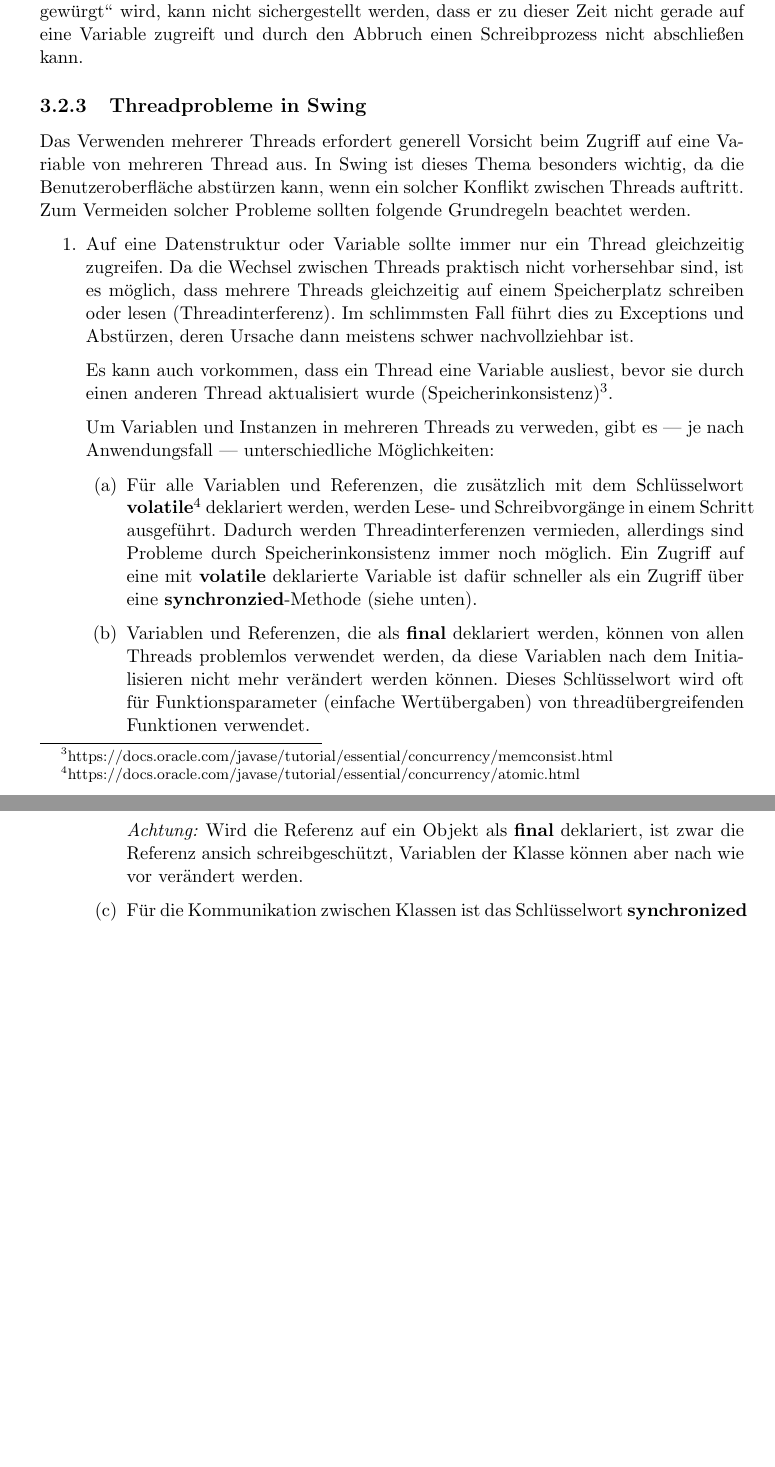
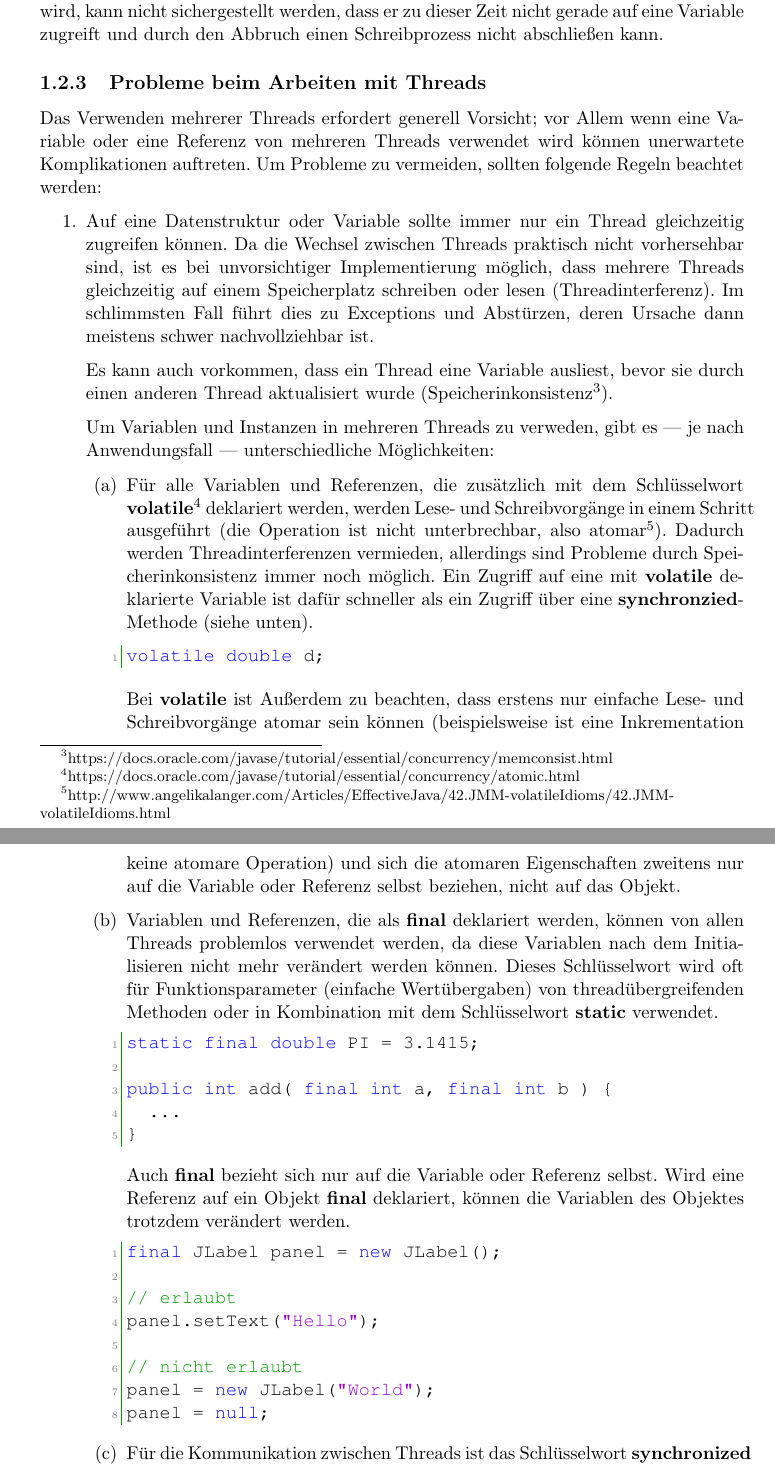
Before and after one commit to Projekt-CMM/CMM, a LaTeX book (doc/de/DA_GUI.tex, which reads doc/de/chapters/gui/debugger/2-impl.tex): two parts of pages 18 and 19 of 49 before the commit and two parts of pages 7 and 8 of 23 after it, joined at a grey line, cut so that both start at the same text, the shorter picture padded with empty space. Compiled offline with pdfLaTeX.

Commit message:
Corrected some chapters, improved graphics

```diff
--- a/doc/de/chapters/gui/debugger/2-impl.tex
+++ b/doc/de/chapters/gui/debugger/2-impl.tex
@@ -112,28 +113,52 @@ public void run() {
 }
 \end{lstlisting}
 
-Ein Thread wird beendet, indem die Methode \textbf{run} verlassen wird. Dies ist die einfachste und sicherste Möglichkeit einen Thread zu stoppen. Wenn der Thread unerwartet \glqq{}abgewürgt\grqq{} wird, kann nicht sichergestellt werden, dass er zu dieser Zeit nicht gerade auf eine Variable zugreift und durch den Abbruch einen Schreibprozess nicht abschließen kann.
-%TODO anderes Wort für "abgewürgt"
+Ein Thread wird beendet, indem die Methode \textbf{run} verlassen wird. Dies ist die einfachste und sicherste Möglichkeit einen Thread zu stoppen. Wenn der Thread von Außen beendet wird, kann nicht sichergestellt werden, dass er zu dieser Zeit nicht gerade auf eine Variable zugreift und durch den Abbruch einen Schreibprozess nicht abschließen kann.
 
-\subsection{Threadprobleme in Swing}
-Das Verwenden mehrerer Threads erfordert generell Vorsicht beim Zugriff auf eine Variable von mehreren Thread aus. In Swing ist dieses Thema besonders wichtig, da die Benutzeroberfläche abstürzen kann, wenn ein solcher Konflikt zwischen Threads auftritt. Zum Vermeiden solcher Probleme sollten folgende Grundregeln beachtet werden.
+\subsection{Probleme beim Arbeiten mit Threads}
+Das Verwenden mehrerer Threads erfordert generell Vorsicht; vor Allem wenn eine Variable oder eine Referenz von mehreren Threads verwendet wird können unerwartete Komplikationen auftreten. Um Probleme zu vermeiden, sollten folgende Regeln beachtet werden:
 
 \begin{enumerate}
 %TODO ref "Sprechen Sie Java?"
-\item Auf eine Datenstruktur oder Variable sollte immer nur ein Thread gleichzeitig zugreifen. Da die Wechsel zwischen Threads praktisch nicht vorhersehbar sind, ist es möglich, dass mehrere Threads gleichzeitig auf einem Speicherplatz schreiben oder lesen (Threadinterferenz). Im schlimmsten Fall führt dies zu Exceptions und Abstürzen, deren Ursache dann meistens schwer nachvollziehbar ist.
+\item Auf eine Datenstruktur oder Variable sollte immer nur ein Thread gleichzeitig zugreifen können. Da die Wechsel zwischen Threads praktisch nicht vorhersehbar sind, ist es bei unvorsichtiger Implementierung möglich, dass mehrere Threads gleichzeitig auf einem Speicherplatz schreiben oder lesen (Threadinterferenz). Im schlimmsten Fall führt dies zu Exceptions und Abstürzen, deren Ursache dann meistens schwer nachvollziehbar ist.
 
-Es kann auch vorkommen, dass ein Thread eine Variable ausliest, bevor sie durch einen anderen Thread aktualisiert wurde (Speicherinkonsistenz)\footnote{https://docs.oracle.com/javase/tutorial/essential/concurrency/memconsist.html}.
+Es kann auch vorkommen, dass ein Thread eine Variable ausliest, bevor sie durch einen anderen Thread aktualisiert wurde (Speicherinkonsistenz\footnote{https://docs.oracle.com/javase/tutorial/essential/concurrency/memconsist.html}).
 
 Um Variablen und Instanzen in mehreren Threads zu verweden, gibt es --- je nach Anwendungsfall --- unterschiedliche Möglichkeiten:
 
 \begin{enumerate}%TODO ist "inskonsistener Speicher" korrekt?, "threadübergreifenden"?
-\item Für alle Variablen und Referenzen, die zusätzlich mit dem Schlüsselwort $\textbf{volatile}\footnote{https://docs.oracle.com/javase/tutorial/essential/concurrency/atomic.html}$ deklariert werden, werden Lese- und Schreibvorgänge in einem Schritt ausgeführt. Dadurch werden Threadinterferenzen vermieden, allerdings sind Probleme durch Speicherinkonsistenz immer noch möglich.
+\item Für alle Variablen und Referenzen, die zusätzlich mit dem Schlüsselwort $\textbf{volatile}\footnote{https://docs.oracle.com/javase/tutorial/essential/concurrency/atomic.html}$ deklariert werden, werden Lese- und Schreibvorgänge in einem Schritt ausgeführt (die Operation ist nicht unterbrechbar, also atomar\footnote{http://www.angelikalanger.com/Articles/EffectiveJava/42.JMM-volatileIdioms/42.JMM-volatileIdioms.html}). Dadurch werden Threadinterferenzen vermieden, allerdings sind Probleme durch Speicherinkonsistenz immer noch möglich.
 Ein Zugriff auf eine mit \textbf{volatile} deklarierte Variable ist dafür schneller als ein Zugriff über eine \textbf{synchronzied}-Methode (siehe unten).
 
-\item Variablen und Referenzen, die als $\textbf{final}$ deklariert werden, können von allen Threads problemlos verwendet werden, da diese Variablen nach dem Initialisieren nicht mehr verändert werden können. Dieses Schlüsselwort wird oft für Funktionsparameter (einfache Wertübergaben) von threadübergreifenden Funktionen verwendet.
+\begin{lstlisting}[language=JAVA]
+volatile double d;
+\end{lstlisting}
 
-\emph{Achtung:} Wird die Referenz auf ein Objekt als $\textbf{final}$ deklariert, ist zwar die Referenz ansich schreibgeschützt, Variablen der Klasse können aber nach wie vor verändert werden.
+Bei \textbf{volatile} ist Außerdem zu beachten, dass erstens nur einfache Lese- und Schreibvorgänge atomar sein können (beispielsweise ist eine Inkrementation keine atomare Operation) und sich die atomaren Eigenschaften zweitens nur auf die Variable oder Referenz selbst beziehen, nicht auf das Objekt.
 
-\item Für die Kommunikation zwischen Klassen ist das Schlüsselwort $\textbf{synchronized}$ unerlässlich.
+\item Variablen und Referenzen, die als $\textbf{final}$ deklariert werden, können von allen Threads problemlos verwendet werden, da diese Variablen nach dem Initialisieren nicht mehr verändert werden können. Dieses Schlüsselwort wird oft für Funktionsparameter (einfache Wertübergaben) von threadübergreifenden Methoden oder in Kombination mit dem Schlüsselwort \textbf{static} verwendet.
+
+\begin{lstlisting}[language=JAVA]
+static final double PI = 3.1415;
+
+public int add( final int a, final int b ) {
+	...
+}
+\end{lstlisting}
+
+Auch \textbf{final} bezieht sich nur auf die Variable oder Referenz selbst. Wird eine Referenz auf ein Objekt \textbf{final} deklariert, können die Variablen des Objektes trotzdem verändert werden.
+
+\begin{lstlisting}[language=JAVA]
+final JLabel panel = new JLabel();
+
+// erlaubt
+panel.setText("Hello");
+
+// nicht erlaubt
+panel = new JLabel("World");
+panel = null;
+\end{lstlisting}
+
+\item Für die Kommunikation zwischen Threads ist das Schlüsselwort $\textbf{synchronized}$ unerlässlich.
 \begin{quote}%TODO correct quote
 \emph{Synchronized methods enable a simple strategy for preventing thread interference and memory consistency errors: if an object is visible to more than one thread, all reads or writes to that object's variables are done through synchronized methods}
```
Also changed, not shown: doc/de/DA_GUI.tex (+3 -3 lines), doc/de/chapters/gui/debugger/1-intro.tex (+6 -6 lines), doc/de/media/images/gui/debugger/JTable-Example.png, doc/de/media/images/gui/debugger/JTree-Example.png, doc/de/media/images/gui/debugger/gui-error.png, doc/de/media/images/gui/main/CCompactAlpha1-4-5-guimain.png, doc/de/media/images/gui/main/orientations/CCompact-gui-1.png, doc/de/media/images/gui/main/orientations/CCompact-gui-2.png, doc/de/media/images/gui/main/orientations/CCompact-gui-3.png, doc/de/media/images/gui/main/orientations/CCompact-gui-4.png, doc/de/media/images/gui/var/TreeTable1.1.simple.png (added), doc/de/chapters/gui/debugger/2-impl.tex (21 more changed lines).
